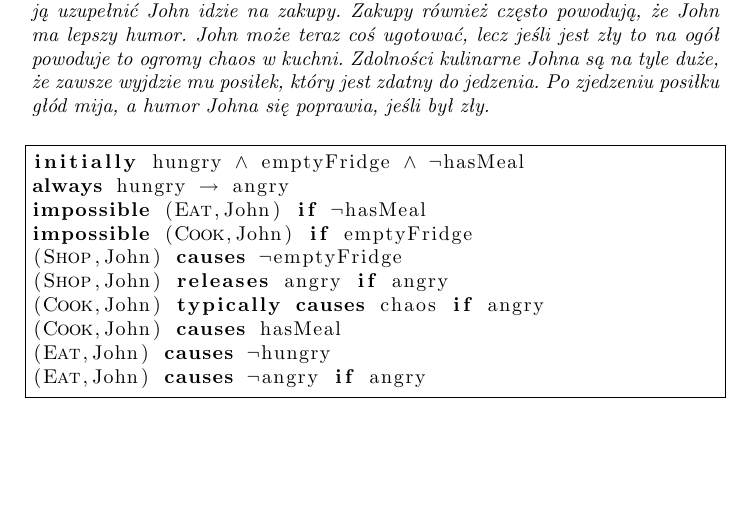
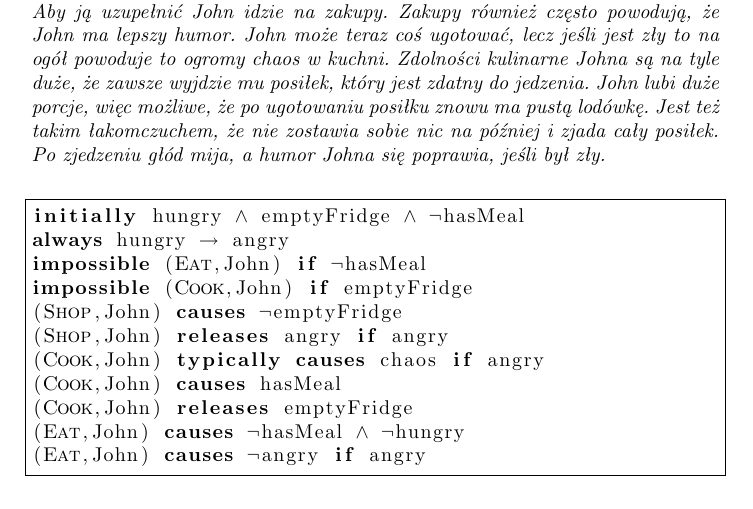
Before and after one commit to Waszker/Knowledge-Representation, a LaTeX document (main.tex): part of page 4 of 7, cut so that both start at the same text, the shorter picture padded with empty space. Compiled offline with pdfLaTeX.

Commit message:
completed John example

```diff
--- a/main.tex
+++ b/main.tex
@@ -146,7 +146,7 @@ $\alpha= f | \alpha | \neg\alpha | \alpha_{1} \land \alpha_{2} | \alpha_{1} \lor
 \subsubsection{Przykład 1}
 
 
-\textit{John jest entuzjastą gotowania i bardzo lubi jeść. Zakładamy, że początkowo jest głodny, jego lodówka jest pusta i nie ma on żadnego gotowego posiłku. Zawsze jeśli John jest głodny, to jest też zły. Nie może jednak nic zjeść, jeśli nie ma co. Niemożliwym jest także ugotowanie posiłku, jeśli lodówka Johna jest pusta. Aby ją uzupełnić John idzie na zakupy. Zakupy również często powodują, że John ma lepszy humor. John może teraz coś ugotować, lecz jeśli jest zły to na ogół powoduje to ogromy chaos w kuchni. Zdolności kulinarne Johna są na tyle duże, że zawsze wyjdzie mu posiłek, który jest zdatny do jedzenia. Po zjedzeniu posiłku głód mija, a humor Johna się poprawia, jeśli był zły.}
+\textit{John jest entuzjastą gotowania i bardzo lubi jeść. Zakładamy, że początkowo jest głodny, jego lodówka jest pusta i nie ma on żadnego gotowego posiłku. Zawsze jeśli John jest głodny, to jest też zły. Nie może jednak nic zjeść, jeśli nie ma co. Niemożliwym jest także ugotowanie posiłku, jeśli lodówka Johna jest pusta. Aby ją uzupełnić John idzie na zakupy. Zakupy również często powodują, że John ma lepszy humor. John może teraz coś ugotować, lecz jeśli jest zły to na ogół powoduje to ogromy chaos w kuchni. Zdolności kulinarne Johna są na tyle duże, że zawsze wyjdzie mu posiłek, który jest zdatny do jedzenia. John lubi duże porcje, więc możliwe, że po ugotowaniu posiłku znowu ma pustą lodówkę. Jest też takim łakomczuchem, że nie zostawia sobie nic na później i zjada cały posiłek. Po zjedzeniu głód mija, a humor Johna się poprawia, jeśli był zły.}
 
 \bigskip
 \lstset{
@@ -162,7 +162,8 @@ impossible (Cook,John) if emptyFridge
 (Shop,John) releases angry if angry
 (Cook,John) typically causes chaos if angry
 (Cook,John) causes hasMeal
-(Eat,John) causes $\neg$hungry
+(Cook,John) releases emptyFridge
+(Eat,John) causes $\neg$hasMeal $\wedge$ $\neg$hungry
 (Eat,John) causes $\neg$angry if angry
 \end{lstlisting}
 
```
Also changed, not shown: main.pdf.
